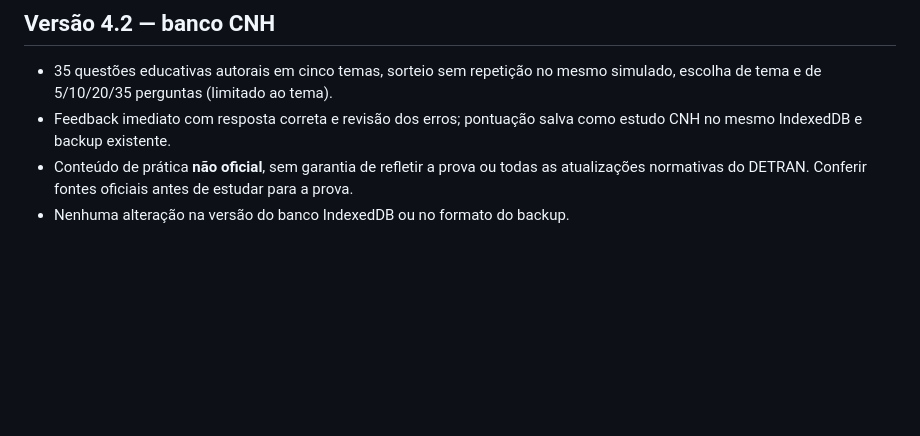
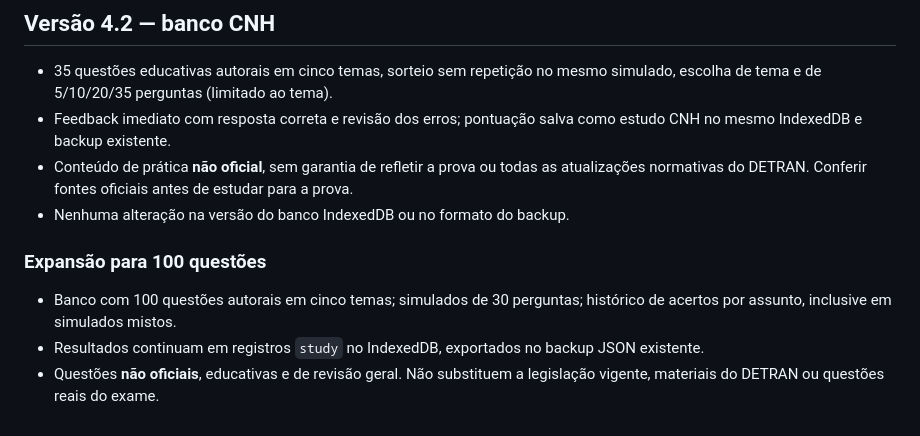
Before and after one commit to jvfs06/minha-agenda, a Markdown page: README.md, the part around the change. Drawn GitHub-style; blank space fills up the shorter version.

Commit message:
chore(cnh): finalize 100-question release, tests and offline cache

```diff
--- a/README.md
+++ b/README.md
@@ -56,3 +56,9 @@ Os dados continuam no banco IndexedDB **minha-agenda-v2** para preservar registr
 - Feedback imediato com resposta correta e revisão dos erros; pontuação salva como estudo CNH no mesmo IndexedDB e backup existente.
 - Conteúdo de prática **não oficial**, sem garantia de refletir a prova ou todas as atualizações normativas do DETRAN. Conferir fontes oficiais antes de estudar para a prova.
 - Nenhuma alteração na versão do banco IndexedDB ou no formato do backup.
+
+### Expansão para 100 questões
+
+- Banco com 100 questões autorais em cinco temas; simulados de 30 perguntas; histórico de acertos por assunto, inclusive em simulados mistos.
+- Resultados continuam em registros `study` no IndexedDB, exportados no backup JSON existente.
+- Questões **não oficiais**, educativas e de revisão geral. Não substituem a legislação vigente, materiais do DETRAN ou questões reais do exame.
```
